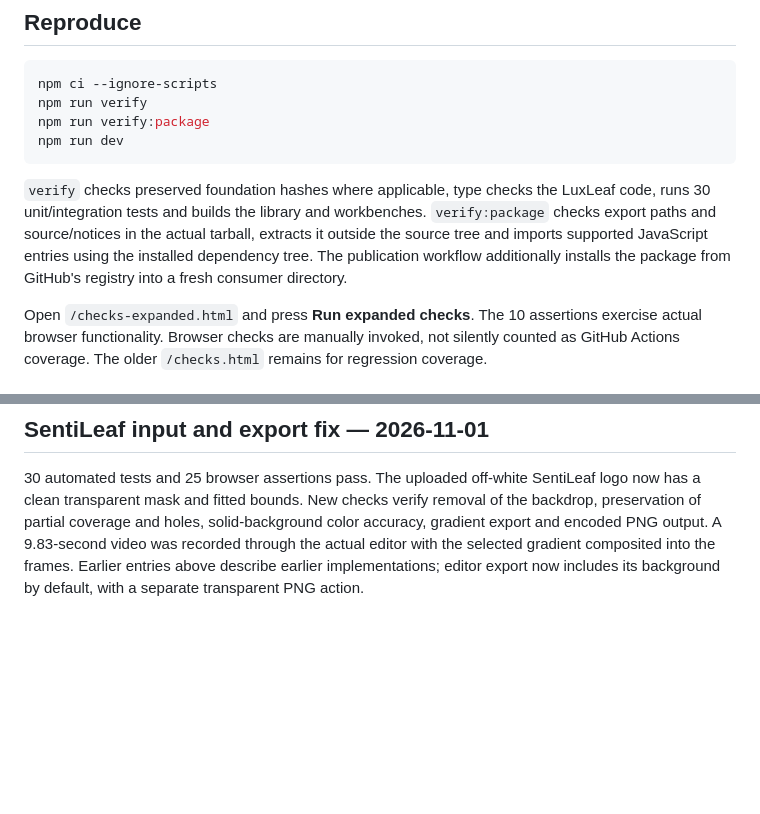
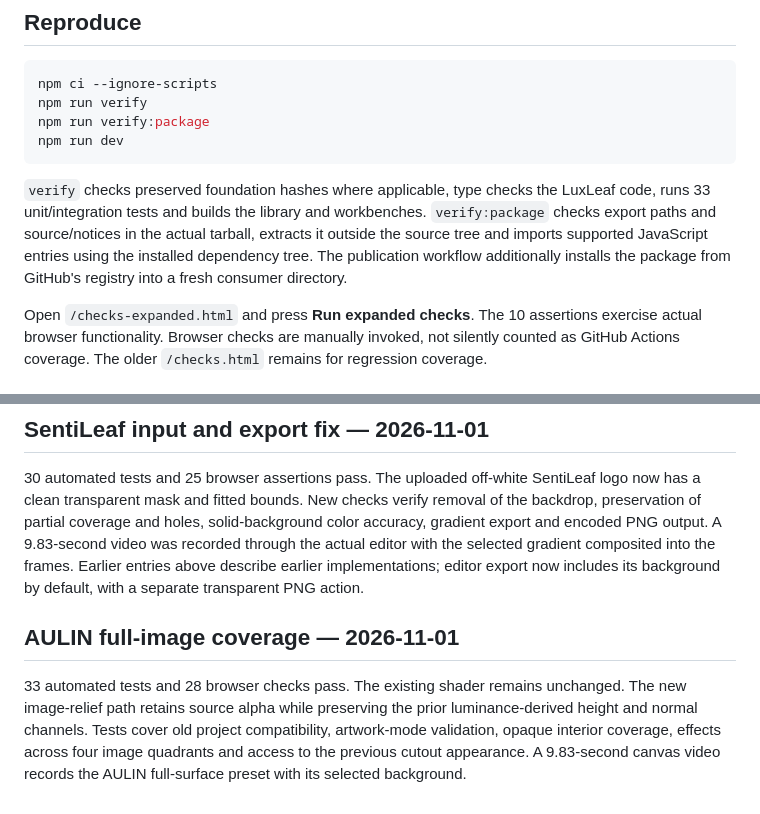
Before and after one commit to Zontafor/luxleaf-metal-mark, a Markdown page: docs/VALIDATION.md, 2 parts joined by grey strips. GitHub-like rendering; blank space fills up the shorter version.

````diff
--- a/docs/VALIDATION.md
+++ b/docs/VALIDATION.md
@@ -11,7 +11,7 @@ npm run verify:package
 npm run dev
 ```
 
-`verify` checks preserved foundation hashes where applicable, type checks the LuxLeaf code, runs 30 unit/integration tests and builds the library and workbenches. `verify:package` checks export paths and source/notices in the actual tarball, extracts it outside the source tree and imports supported JavaScript entries using the installed dependency tree. The publication workflow additionally installs the package from GitHub's registry into a fresh consumer directory.
+`verify` checks preserved foundation hashes where applicable, type checks the LuxLeaf code, runs 33 unit/integration tests and builds the library and workbenches. `verify:package` checks export paths and source/notices in the actual tarball, extracts it outside the source tree and imports supported JavaScript entries using the installed dependency tree. The publication workflow additionally installs the package from GitHub's registry into a fresh consumer directory.
 
 Open `/checks-expanded.html` and press **Run expanded checks**. The 10 assertions exercise actual browser functionality. Browser checks are manually invoked, not silently counted as GitHub Actions coverage. The older `/checks.html` remains for regression coverage.
 
@@ -46,3 +46,7 @@ Five additional numerical tests cover reflection, complex Fresnel, BRDF reciproc
 ## SentiLeaf input and export fix — 2026-11-01
 
 30 automated tests and 25 browser assertions pass. The uploaded off-white SentiLeaf logo now has a clean transparent mask and fitted bounds. New checks verify removal of the backdrop, preservation of partial coverage and holes, solid-background color accuracy, gradient export and encoded PNG output. A 9.83-second video was recorded through the actual editor with the selected gradient composited into the frames. Earlier entries above describe earlier implementations; editor export now includes its background by default, with a separate transparent PNG action.
+
+## AULIN full-image coverage — 2026-11-01
+
+33 automated tests and 28 browser checks pass. The existing shader remains unchanged. The new image-relief path retains source alpha while preserving the prior luminance-derived height and normal channels. Tests cover old project compatibility, artwork-mode validation, opaque interior coverage, effects across four image quadrants and access to the previous cutout appearance. A 9.83-second canvas video records the AULIN full-surface preset with its selected background.
````
Also changed, not shown: CHANGELOG.md (+7 -0 lines), README.md (+12 -2 lines), docs/AULIN.md (added, +29 -0 lines), docs/media/aulin-full-surface.jpg (added), 11 other files.
